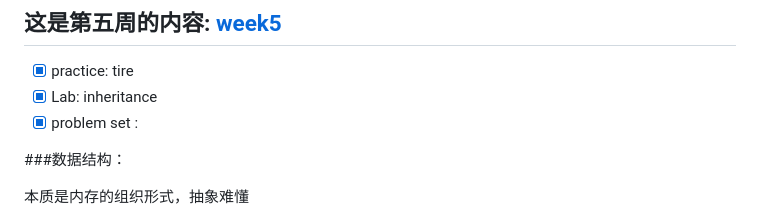
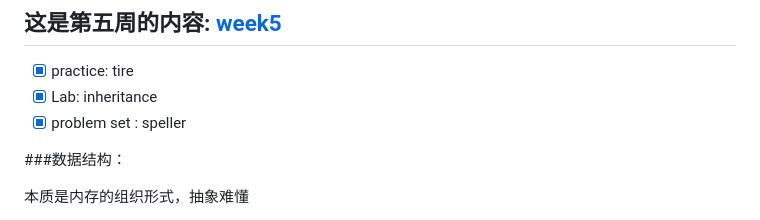
Before and after one commit to uonlraSnaey/cs50, a Markdown page: README.md, the part around the change. Rendered like a GitHub page.

```diff
--- a/README.md
+++ b/README.md
@@ -137,7 +137,7 @@ copy:
 
 - [x] practice: tire
 - [x] Lab: inheritance
-- [X] problem set :
+- [X] problem set : speller
 
 ###数据结构：
 
```
